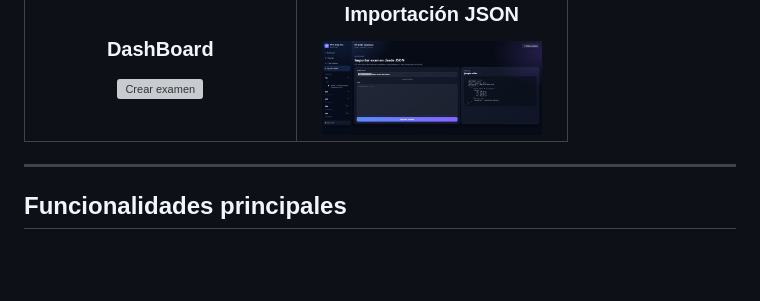
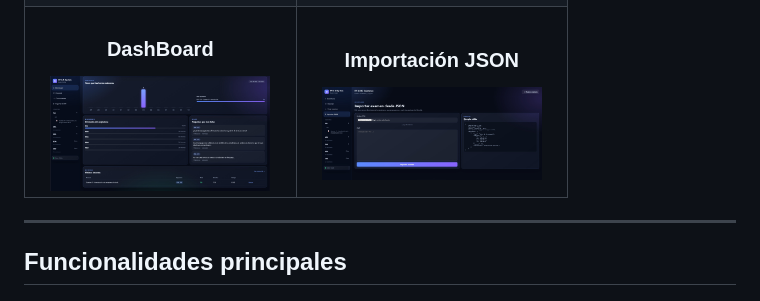
Before and after one commit to Diblock/EverTest, a Markdown page: README.md, the part around the change. Drawn GitHub-style; blank space fills up the shorter version; grey boxes are pictures that could not be loaded.

Commit message:
Update dashboard image format in README

```diff
--- a/README.md
+++ b/README.md
@@ -83,7 +83,7 @@ EverTest busca mejorar la preparación de exámenes mediante herramientas de apr
   <tr>
     <td width="50%" align="center" valign="top">
       <h3>DashBoard</h3>
-      <img src="media/screenshots/dashboard2.jpg" width="220" alt="Crear examen" />
+      <img src="media/screenshots/dashboard2.png" width="220" alt="Dashboard" />
     </td>
     <td width="50%" align="center" valign="top">
       <h3>Importación JSON</h3>
```
